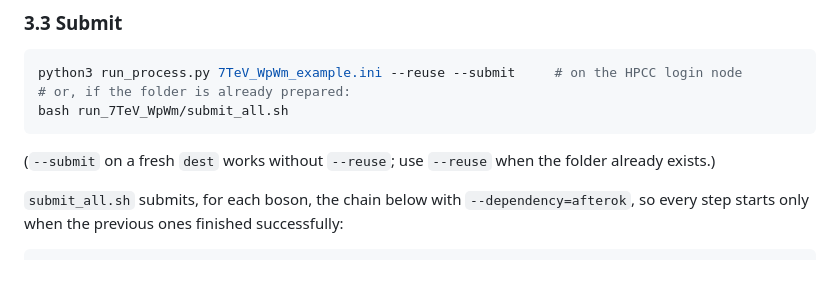
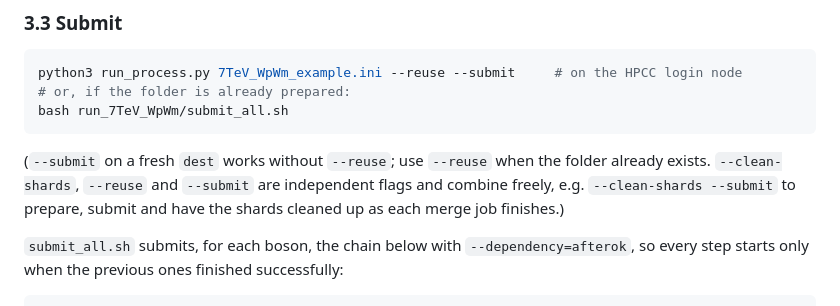
Before and after one commit to eladolfos/ResbosLegacy_v.2026.1, a Markdown page: README.md, the part around the change. Rendered like a GitHub page; blank space fills up the shorter version.

Commit message:
README: note --clean-shards/--reuse/--submit combine freely
Co-Authored-By: Claude Sonnet 5 <noreply@anthropic.com>

````diff
--- a/README.md
+++ b/README.md
@@ -191,7 +191,9 @@ python3 run_process.py 7TeV_WpWm_example.ini --reuse --submit     # on the HPCC
 bash run_7TeV_WpWm/submit_all.sh
 ```
 
-(`--submit` on a fresh `dest` works without `--reuse`; use `--reuse` when the folder already exists.)
+(`--submit` on a fresh `dest` works without `--reuse`; use `--reuse` when the folder already exists. `--clean-shards`,
+`--reuse` and `--submit` are independent flags and combine freely, e.g. `--clean-shards --submit` to prepare, submit
+and have the shards cleaned up as each merge job finishes.)
 
 `submit_all.sh` submits, for each boson, the chain below with `--dependency=afterok`, so every step starts only when
 the previous ones finished successfully:
````
